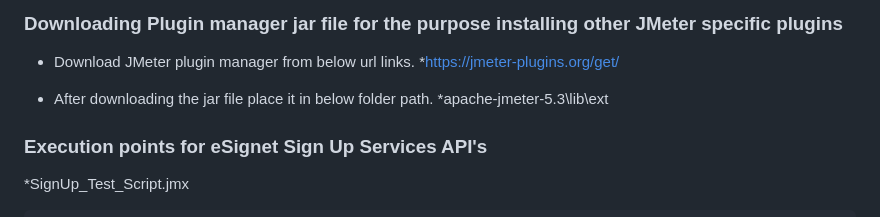
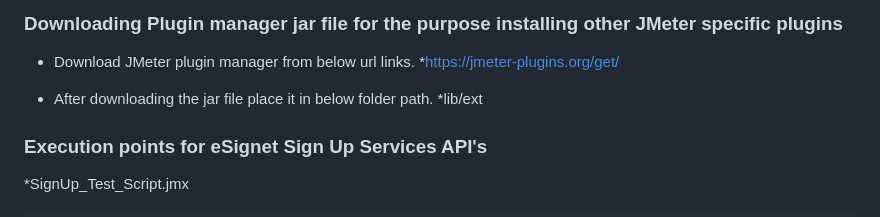
Before and after one commit to mosip/esignet-signup, a Markdown page: performance-test/README.md, the part around the change. Drawn GitHub-style.

Commit message:
Updated the signup ReadMe file
Signed-off-by: Nihal LK <nihal.lk@technoforte.co.in>

```diff
--- a/performance-test/README.md
+++ b/performance-test/README.md
@@ -71,7 +71,7 @@
 	*https://jmeter-plugins.org/get/
 
 * After downloading the jar file place it in below folder path.
-	*apache-jmeter-5.3\lib\ext
+	*lib/ext
 
 ### Execution points for eSignet Sign Up Services API's
 
```
